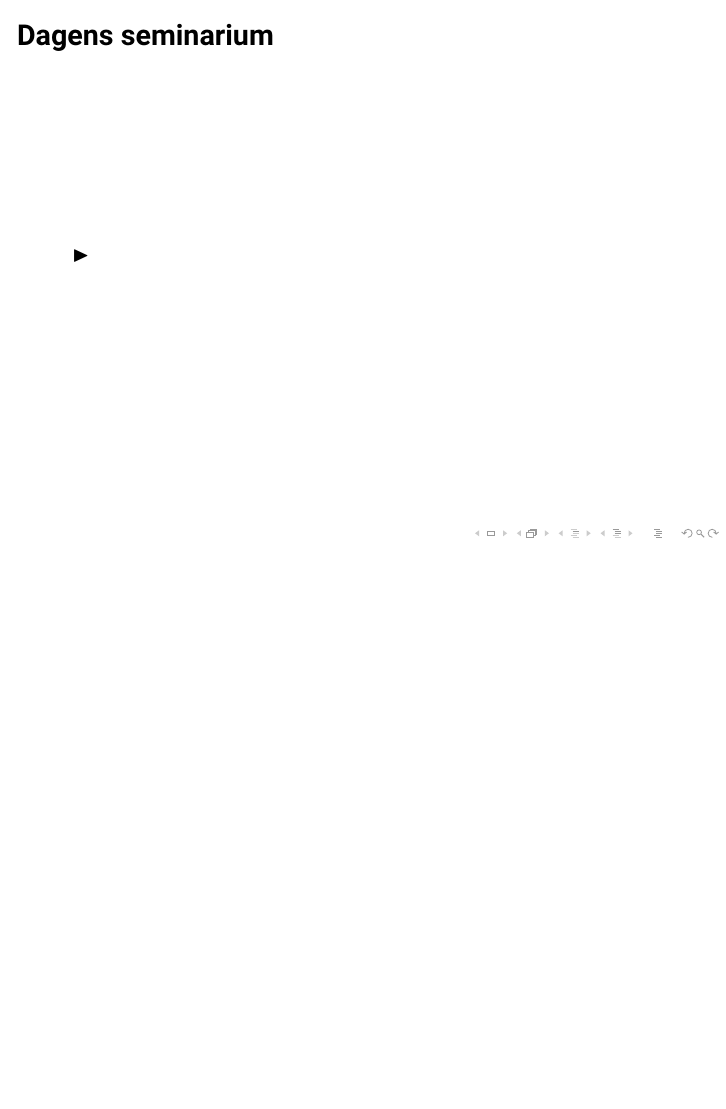
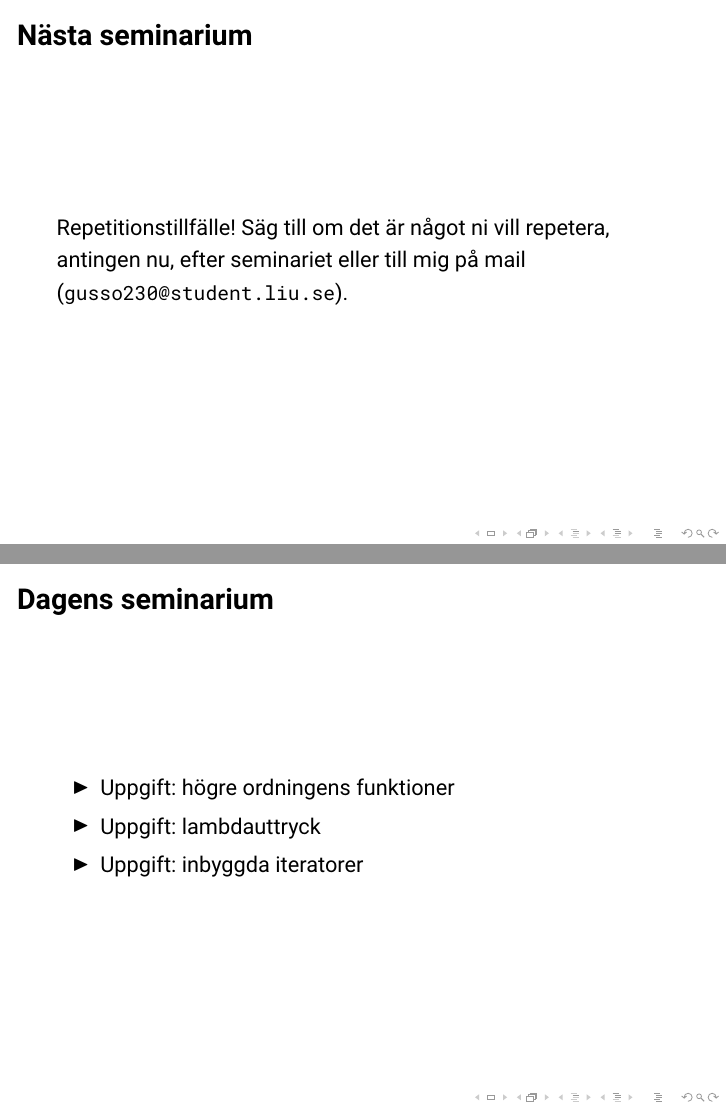
Before and after one commit to sornas/tdde23-seminars, LaTeX slides (sem05/main.tex): page 3 of 3 before the commit and pages 3 and 4 of 4 after it, the two joined at a grey line, the shorter picture padded with empty space. Compiled offline with pdfLaTeX.

Commit message:
first draft

```diff
--- a/sem05/main.tex
+++ b/sem05/main.tex
@@ -53,10 +53,19 @@
 
   \end{frame}
 
+  \begin{frame}{Nästa seminarium}
+
+    Repetitionstillfälle! Säg till om det är något ni vill repetera, antingen
+    nu, efter seminariet eller till mig på mail (\url{gusso230@student.liu.se}).
+
+  \end{frame}
+
   \begin{frame}{Dagens seminarium}
 
     \begin{itemize}
-      \item
+      \item Uppgift: högre ordningens funktioner
+      \item Uppgift: lambdauttryck
+      \item Uppgift: inbyggda iteratorer
     \end{itemize}
 
   \end{frame}
```
Also changed, not shown: 2 other files.
